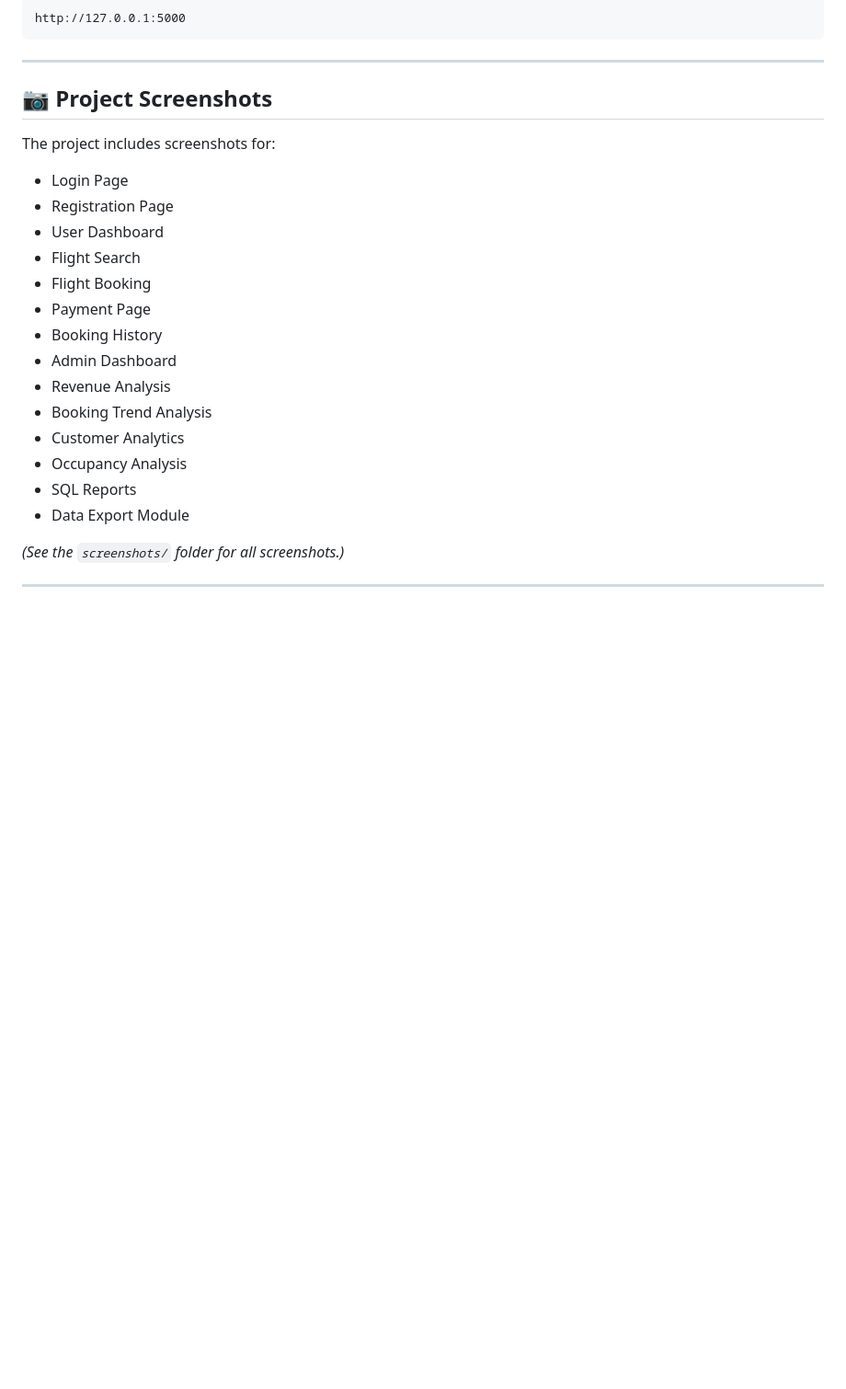
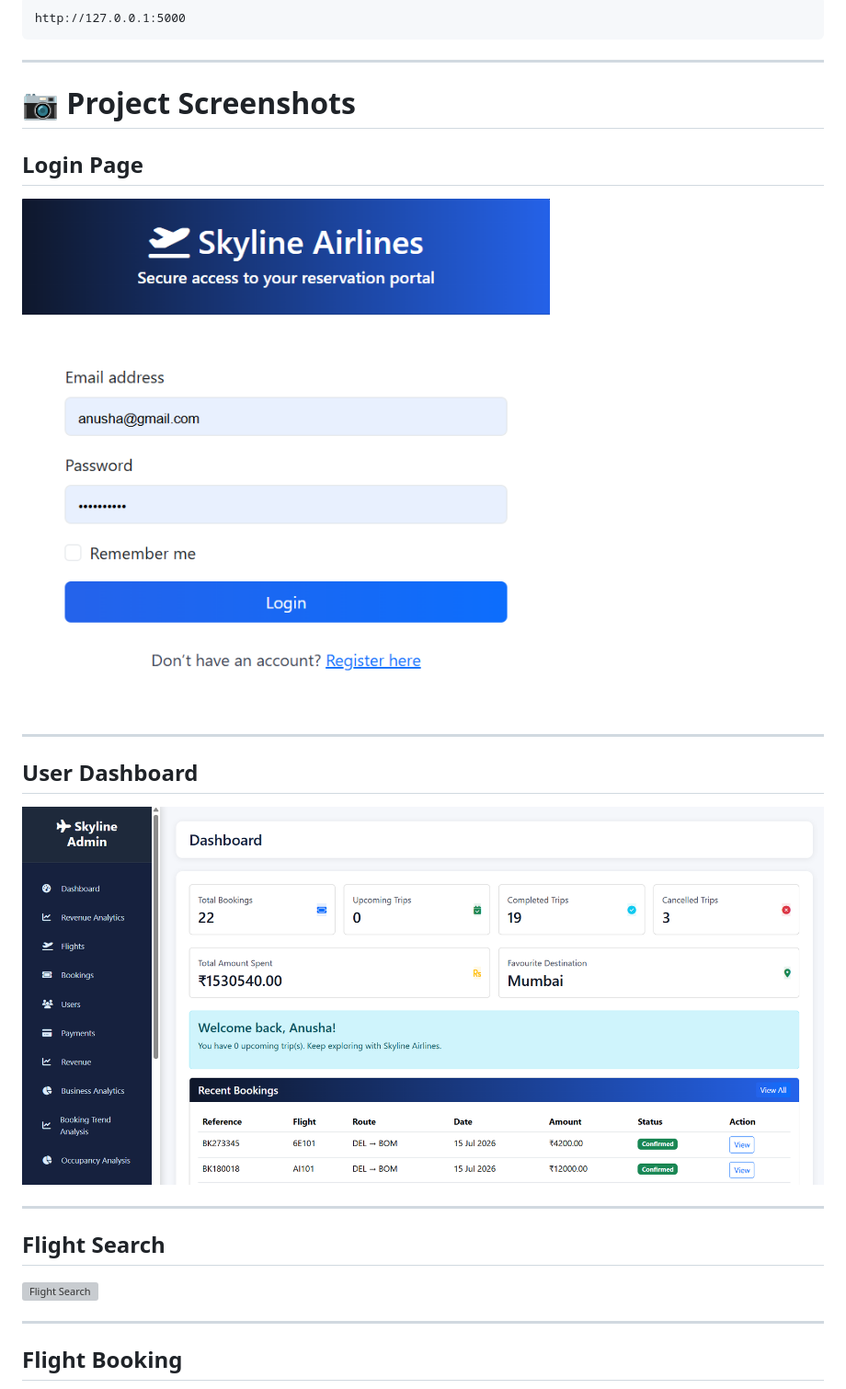
Before and after one commit to AnushaValishetty2024/Airline-Reservation-System, a Markdown page: README.md, the part around one of its changes. Shown at 92% size. GitHub-like rendering; blank space fills up the shorter version; grey boxes are pictures that could not be loaded.

Commit message:
Enhance README with project screenshots and details
Updated project screenshots section with detailed descriptions and added new images for various features.

```diff
--- a/README.md
+++ b/README.md
@@ -128,25 +128,25 @@ http://127.0.0.1:5000
 
 ---
 
-## 📷 Project Screenshots
+# 📷 Project Screenshots
 
-The project includes screenshots for:
+## Login Page
 
-- Login Page
-- Registration Page
-- User Dashboard
-- Flight Search
-- Flight Booking
-- Payment Page
-- Booking History
-- Admin Dashboard
-- Revenue Analysis
-- Booking Trend Analysis
-- Customer Analytics
-- Occupancy Analysis
-- SQL Reports
-- Data Export Module
-
-*(See the `screenshots/` folder for all screenshots.)*
+![Login](screenshots/login.png)
 
 ---
+
+## User Dashboard
+
+![User Dashboard](screenshots/user%20dashboard.png)
+
+---
+
+## Flight Search
+
+![Flight Search](screenshots/user%20dashboard-flight%20search.png)
+
+---
+
+## Flight Booking
+
```
Also changed, not shown: other parts of README.md (+49 -0 lines).
